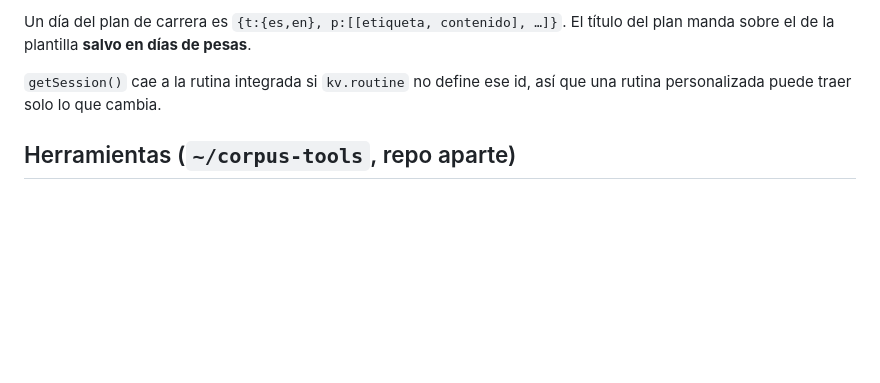
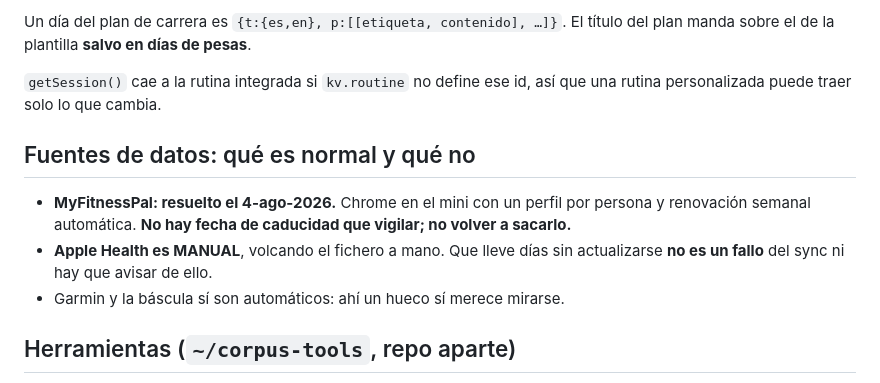
Before and after one commit to marcos0bed/hombro-seguro, a Markdown page: CLAUDE.md, the part around the change. GitHub-like rendering; blank space fills up the shorter version.

Commit message:
Qué fuentes son automáticas y cuáles no
Llevo tres avisos sobre las cookies de MyFitnessPal cuando el problema estaba
resuelto y documentado desde el 4-ago: leía un índice desactualizado en vez
del fichero. Y Apple Health es manual por diseño, así que sus huecos no son
fallos que reportar.

Co-Authored-By: Claude <noreply@anthropic.com>

```diff
--- a/CLAUDE.md
+++ b/CLAUDE.md
@@ -98,6 +98,15 @@ El título del plan manda sobre el de la plantilla **salvo en días de pesas**.
 `getSession()` cae a la rutina integrada si `kv.routine` no define ese id, así
 que una rutina personalizada puede traer solo lo que cambia.
 
+## Fuentes de datos: qué es normal y qué no
+
+- **MyFitnessPal: resuelto el 4-ago-2026.** Chrome en el mini con un perfil por
+  persona y renovación semanal automática. **No hay fecha de caducidad que
+  vigilar; no volver a sacarlo.**
+- **Apple Health es MANUAL**, volcando el fichero a mano. Que lleve días sin
+  actualizarse **no es un fallo** del sync ni hay que avisar de ello.
+- Garmin y la báscula sí son automáticos: ahí un hueco sí merece mirarse.
+
 ## Herramientas (`~/corpus-tools`, repo aparte)
 
 `fitmet_sync.sh` orquesta: `mfptool` · `garmintool` (`sync`, `push`,
```
